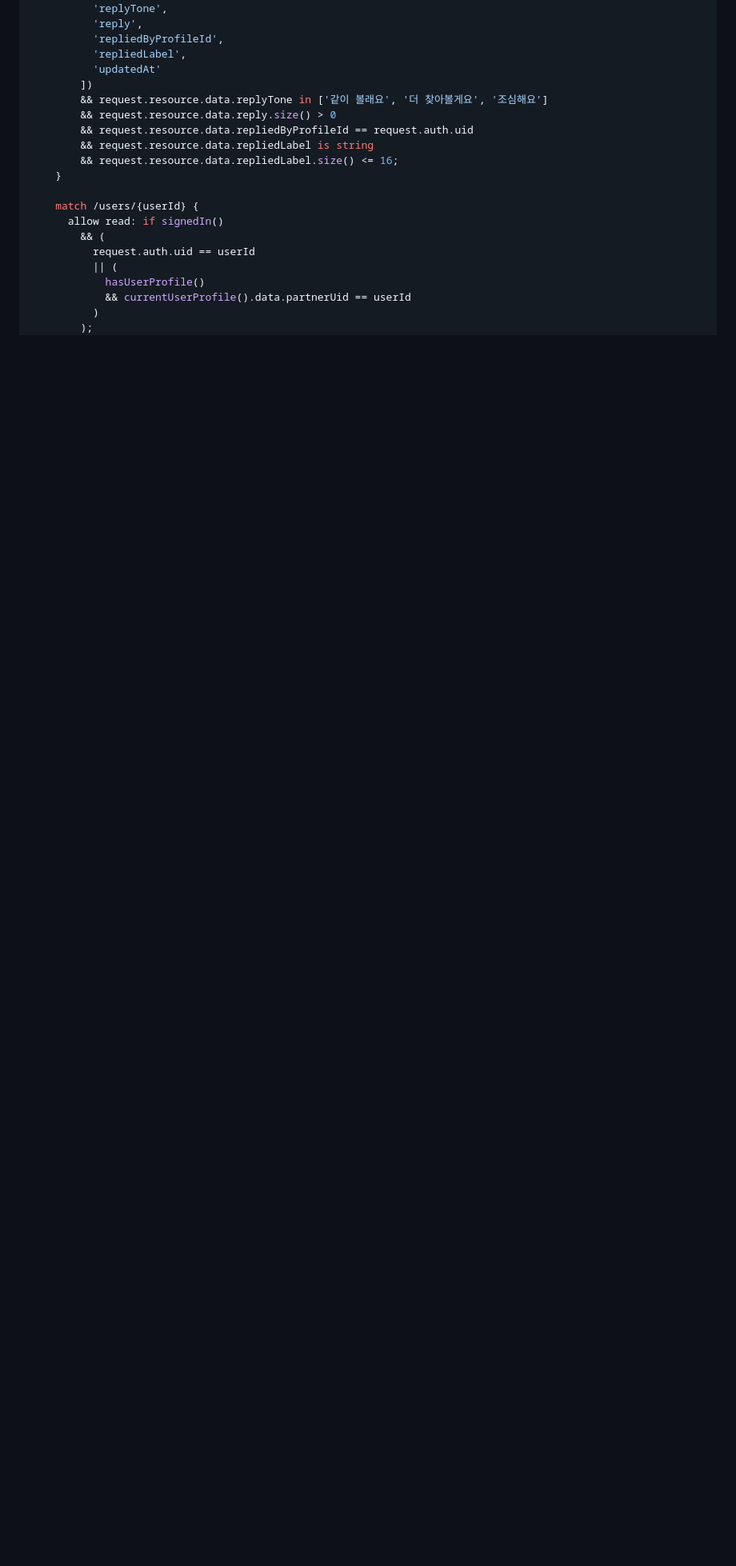
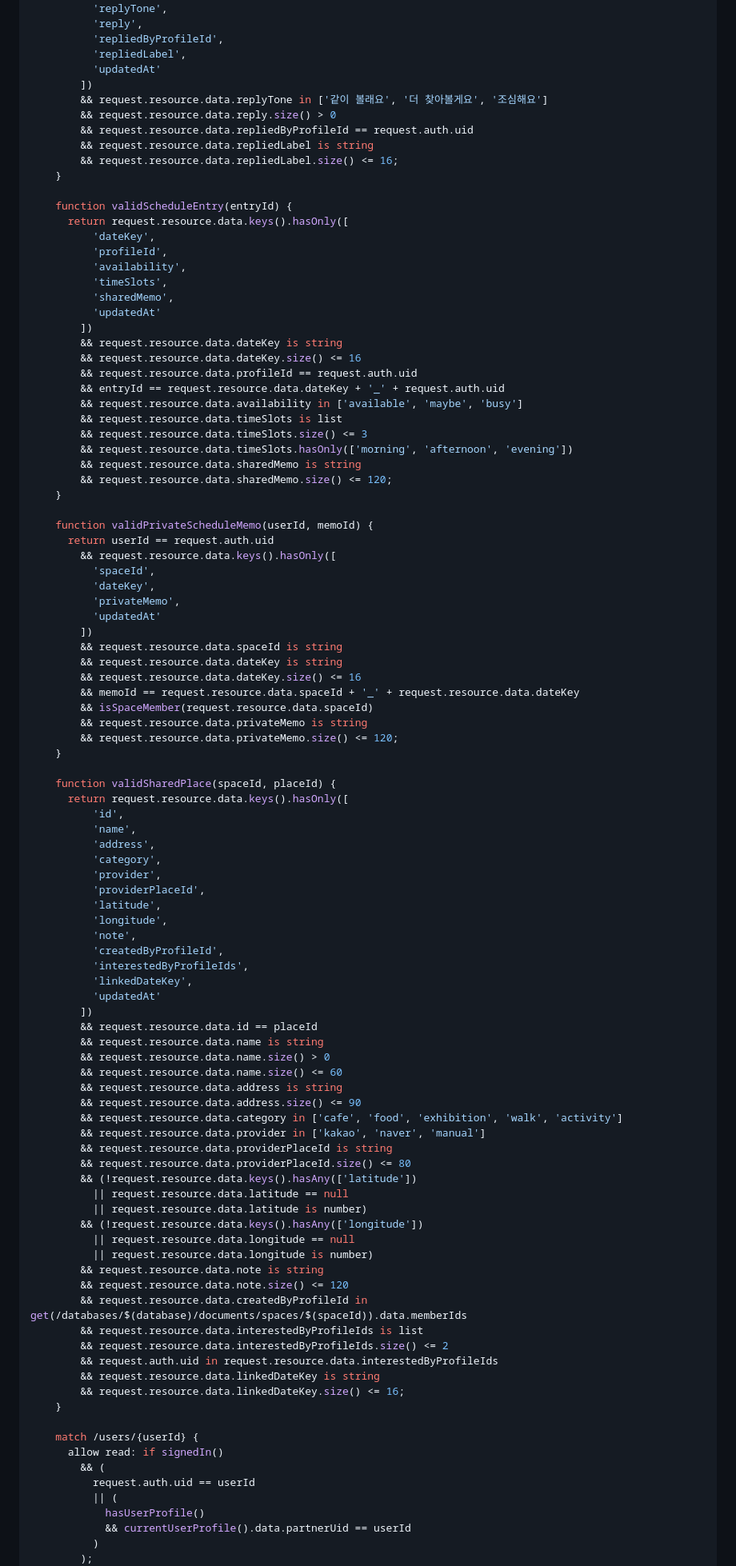
Before and after one commit to ieeh1016/Getting-to-Know-You, a Markdown page: docs/firebase_setup.md, the part around one of its changes. Shown at 80% size. Drawn GitHub-style; blank space fills up the shorter version.

Commit message:
Update Firebase rules for schedule and place data

```diff
--- a/docs/firebase_setup.md
+++ b/docs/firebase_setup.md
@@ -447,6 +447,86 @@ service cloud.firestore {
         && request.resource.data.repliedLabel.size() <= 16;
     }
 
+    function validScheduleEntry(entryId) {
+      return request.resource.data.keys().hasOnly([
+          'dateKey',
+          'profileId',
+          'availability',
+          'timeSlots',
+          'sharedMemo',
+          'updatedAt'
+        ])
+        && request.resource.data.dateKey is string
+        && request.resource.data.dateKey.size() <= 16
+        && request.resource.data.profileId == request.auth.uid
+        && entryId == request.resource.data.dateKey + '_' + request.auth.uid
+        && request.resource.data.availability in ['available', 'maybe', 'busy']
+        && request.resource.data.timeSlots is list
+        && request.resource.data.timeSlots.size() <= 3
+        && request.resource.data.timeSlots.hasOnly(['morning', 'afternoon', 'evening'])
+        && request.resource.data.sharedMemo is string
+        && request.resource.data.sharedMemo.size() <= 120;
+    }
+
+    function validPrivateScheduleMemo(userId, memoId) {
+      return userId == request.auth.uid
+        && request.resource.data.keys().hasOnly([
+          'spaceId',
+          'dateKey',
+          'privateMemo',
+          'updatedAt'
+        ])
+        && request.resource.data.spaceId is string
+        && request.resource.data.dateKey is string
+        && request.resource.data.dateKey.size() <= 16
+        && memoId == request.resource.data.spaceId + '_' + request.resource.data.dateKey
+        && isSpaceMember(request.resource.data.spaceId)
+        && request.resource.data.privateMemo is string
+        && request.resource.data.privateMemo.size() <= 120;
+    }
+
+    function validSharedPlace(spaceId, placeId) {
+      return request.resource.data.keys().hasOnly([
+          'id',
+          'name',
+          'address',
+          'category',
+          'provider',
+          'providerPlaceId',
+          'latitude',
+          'longitude',
+          'note',
+          'createdByProfileId',
+          'interestedByProfileIds',
+          'linkedDateKey',
+          'updatedAt'
+        ])
+        && request.resource.data.id == placeId
+        && request.resource.data.name is string
+        && request.resource.data.name.size() > 0
+        && request.resource.data.name.size() <= 60
+        && request.resource.data.address is string
+        && request.resource.data.address.size() <= 90
+        && request.resource.data.category in ['cafe', 'food', 'exhibition', 'walk', 'activity']
+        && request.resource.data.provider in ['kakao', 'naver', 'manual']
+        && request.resource.data.providerPlaceId is string
+        && request.resource.data.providerPlaceId.size() <= 80
+        && (!request.resource.data.keys().hasAny(['latitude'])
+          || request.resource.data.latitude == null
+          || request.resource.data.latitude is number)
+        && (!request.resource.data.keys().hasAny(['longitude'])
+          || request.resource.data.longitude == null
+          || request.resource.data.longitude is number)
+        && request.resource.data.note is string
+        && request.resource.data.note.size() <= 120
+        && request.resource.data.createdByProfileId in get(/databases/$(database)/documents/spaces/$(spaceId)).data.memberIds
+        && request.resource.data.interestedByProfileIds is list
+        && request.resource.data.interestedByProfileIds.size() <= 2
+        && request.auth.uid in request.resource.data.interestedByProfileIds
+        && request.resource.data.linkedDateKey is string
+        && request.resource.data.linkedDateKey.size() <= 16;
+    }
+
     match /users/{userId} {
       allow read: if signedIn()
         && (
```
Also changed, not shown: other parts of docs/firebase_setup.md (+21 -0 lines).
